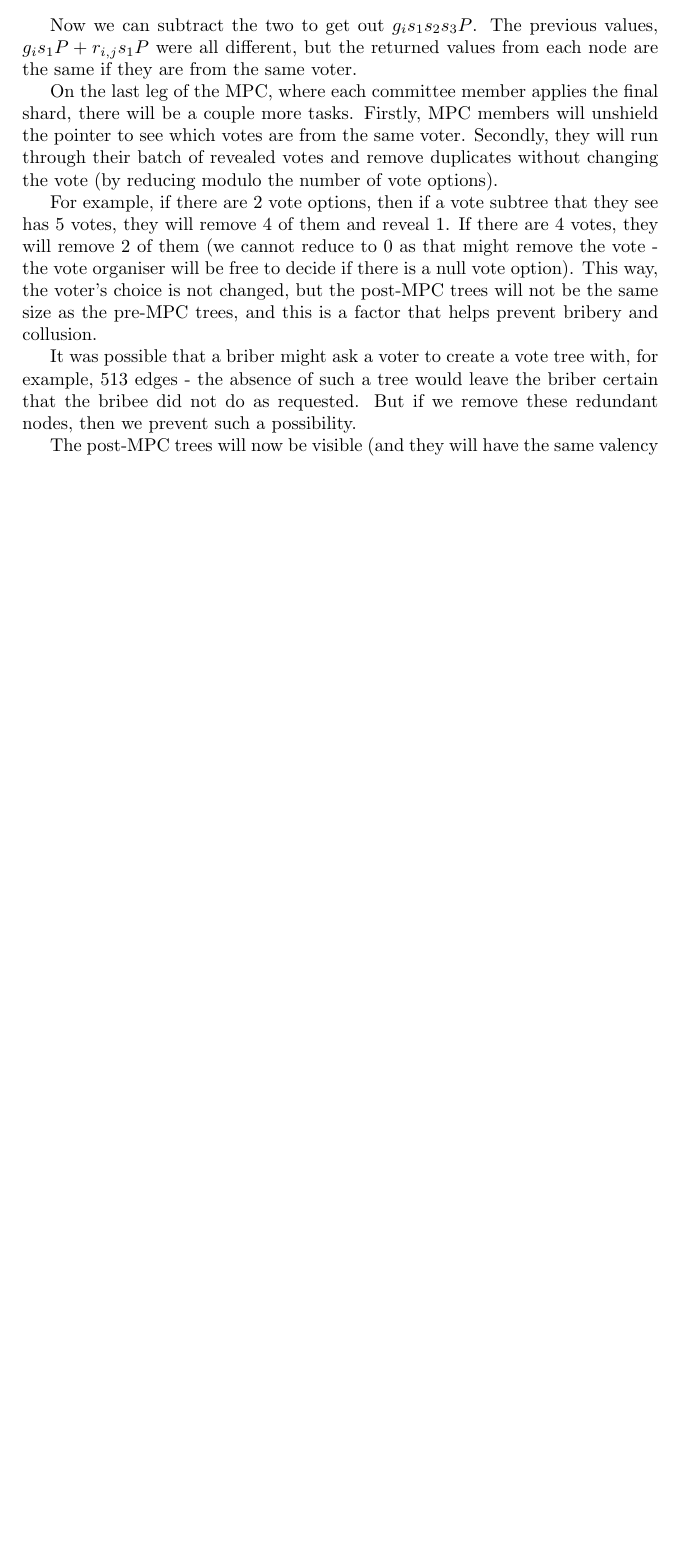
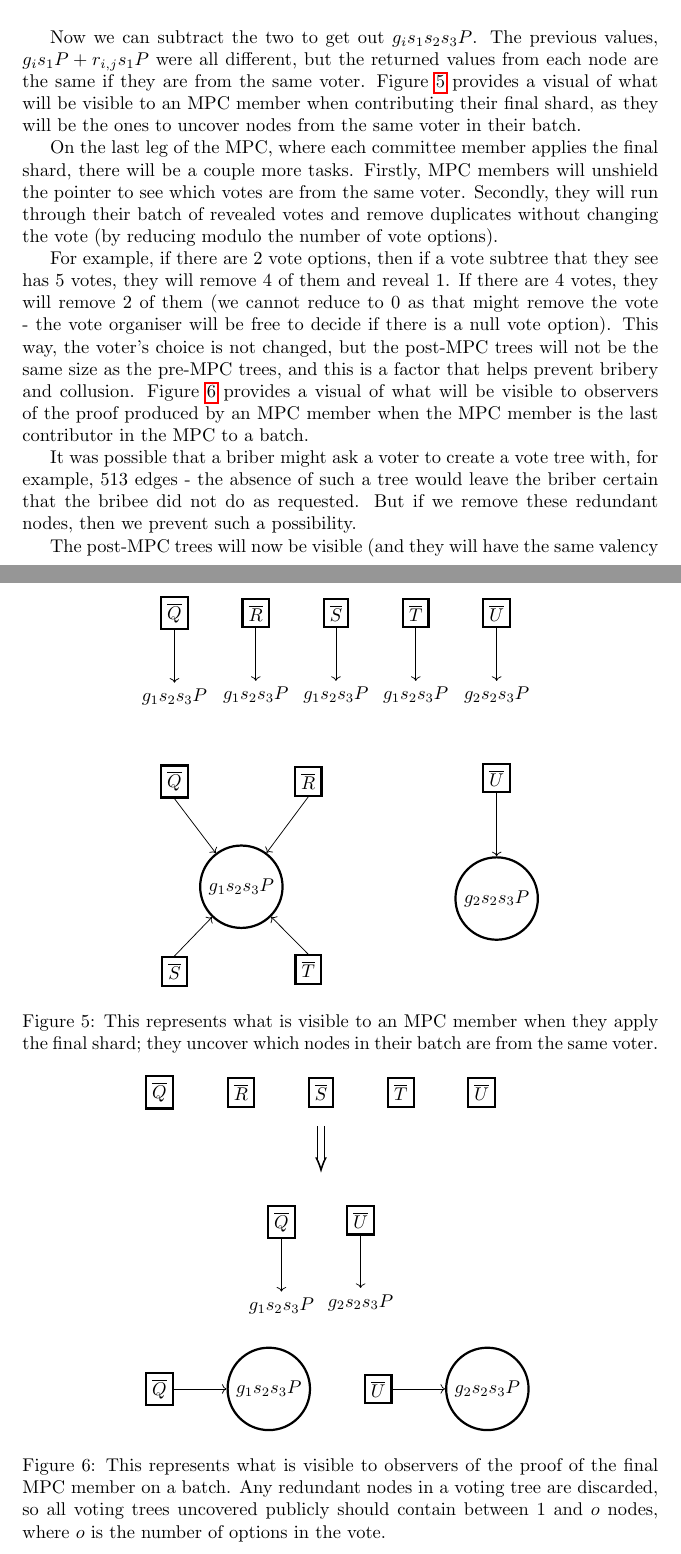
Before and after one commit to EDGDrummond/DeVo, a LaTeX document (DeVo.tex, which reads Figures/figure5.tex, Figures/figure6.tex): part of page 4 of 10 before the commit and two parts of pages 5 and 6 of 12 after it, the two joined at a grey line, cut so that both start at the same text, the shorter picture padded with empty space. Compiled offline with pdfLaTeX.

Commit message:
Integrated figures

```diff
--- a/DeVo.tex
+++ b/DeVo.tex
@@ -2,8 +2,11 @@
 \usepackage[utf8]{inputenc}
 \usepackage{hyperref}
 \usepackage{url}
+\usepackage{amsmath}
+\usepackage{tikz}
+\usetikzlibrary{positioning, calc, arrows.meta}
 
-\title{DeVo: Decentralised Voting}
+\title{Decentralised Voting}
 \author{Errol Drummond\\ \texttt{Aleo, Dock}\\ \and
  Luke Pearson\\ \texttt{Polychain Capital} \and
  Thomas Norton}
@@ -88,11 +119,25 @@ For each batch, the MPC member will do 3 things (and also produce a proof that t
 Once the threshold MPC has been conducted, votes will be of the form
 $$ g_is_1s_2s_3P + r_{i,j}s_1s_2s_3P, \hspace{2mm}r_{i,j}s_1s_2s_3P. $$
 
-Now we can subtract the two to get out $g_is_1s_2s_3P$. The previous values, $g_is_1P + r_{i,j}s_1P$ were all different, but the returned values from each node are the same if they are from the same voter.
+Now we can subtract the two to get out $g_is_1s_2s_3P$. The previous values, $g_is_1P + r_{i,j}s_1P$ were all different, but the returned values from each node are the same if they are from the same voter. Figure \ref{fig:figure5} provides a visual of what will be visible to an MPC member when contributing their final shard, as they will be the ones to uncover nodes from the same voter in their batch.
+
+\begin{figure}[h!]
+        \centering
+        \input{Figures/figure5}
+        \caption{This represents what is visible to an MPC member when they apply the final shard; they uncover which nodes in their batch are from the same voter.}
+        \label{fig:figure5}
+\end{figure}
 
 On the last leg of the MPC, where each committee member applies the final shard, there will be a couple more tasks. Firstly, MPC members will unshield the pointer to see which votes are from the same voter. Secondly, they will run through their batch of revealed votes and remove duplicates without changing the vote (by reducing modulo the number of vote options).
 
-For example, if there are 2 vote options, then if a vote subtree that they see has 5 votes, they will remove 4 of them and reveal 1. If there are 4 votes, they will remove 2 of them (we cannot reduce to 0 as that might remove the vote - the vote organiser will be free to decide if there is a null vote option). This way, the voter's choice is not changed, but the post-MPC trees will not be the same size as the pre-MPC trees, and this is a factor that helps prevent bribery and collusion.
+For example, if there are 2 vote options, then if a vote subtree that they see has 5 votes, they will remove 4 of them and reveal 1. If there are 4 votes, they will remove 2 of them (we cannot reduce to 0 as that might remove the vote - the vote organiser will be free to decide if there is a null vote option). This way, the voter's choice is not changed, but the post-MPC trees will not be the same size as the pre-MPC trees, and this is a factor that helps prevent bribery and collusion. Figure \ref{fig:figure6} provides a visual of what will be visible to observers of the proof produced by an MPC member when the MPC member is the last contributor in the MPC to a batch.
+
+\begin{figure}[h!]
+        \centering
+        \input{Figures/figure6}
+        \caption{This represents what is visible to observers of the proof of the final MPC member on a batch. Any redundant nodes in a voting tree are discarded, so all voting trees uncovered publicly should contain between 1 and $o$ nodes, where $o$ is the number of options in the vote.}
+        \label{fig:figure6}
+\end{figure}
 
 It was possible that a briber might ask a voter to create a vote tree with, for example, 513 edges - the absence of such a tree would leave the briber certain that the bribee did not do as requested. But if we remove these redundant nodes, then we prevent such a possibility.
 
--- /dev/null
+++ b/Figures/figure5.tex
@@ -0,0 +1,41 @@
+\begin{tikzpicture}
+    [roundnode/.style={circle, draw=black, very thick},
+    squarednode/.style={rectangle, draw=black, very thick},]
+
+    %Nodes
+    \node[squarednode](Q){$\overline{Q}$};
+    \node[squarednode](R)[right=of Q]{$\overline{R}$};
+    \node[squarednode](S)[right=of R]{$\overline{S}$};
+    \node[squarednode](T)[right=of S]{$\overline{T}$};
+    \node[squarednode](U)[right=of T]{$\overline{U}$};
+
+    \node(q)[below=of Q]{$g_1s_2s_3P$};
+    \node(r)[below=of R]{$g_1s_2s_3P$};
+    \node(s)[below=of S]{$g_1s_2s_3P$};
+    \node(t)[below=of T]{$g_1s_2s_3P$};
+    \node(u)[below=of U]{$g_2s_2s_3P$};
+
+    \node[squarednode](Q1)[below=of q]{$\overline{Q}$};
+    \node[squarednode](R1)[right=2cm of Q1]{$\overline{R}$};
+    \node[roundnode](node)[below=1.2cm of {$(Q1)!0.5!(R1)$}]{$g_1s_2s_3P$};
+    \node[squarednode](S1)[below=3cm of Q1]{$\overline{S}$};
+    \node[squarednode](T1)[below=3cm of R1]{$\overline{T}$};
+
+    \node[squarednode](U1)[below=of u]{$\overline{U}$};
+    \node[roundnode](node2)[below=1.2cm of U1]{$g_2s_2s_3P$};
+
+
+    %Lines
+    \draw[->](Q)--(q);
+    \draw[->](R)--(r);
+    \draw[->](S)--(s);
+    \draw[->](T)--(t);
+    \draw[->](U)--(u);
+
+    \draw[->](Q1.south)--(node);
+    \draw[->](R1.south)--(node);
+    \draw[->](S1.north)--(node);
+    \draw[->](T1.north)--(node);
+
+    \draw[->](U1.south)--(node2);
+\end{tikzpicture}
--- /dev/null
+++ b/Figures/figure6.tex
@@ -0,0 +1,35 @@
+\begin{tikzpicture}
+    [roundnode/.style={circle, draw=black, very thick},
+    squarednode/.style={rectangle, draw=black, very thick},]
+
+     %Nodes
+    \node[squarednode](Q){$\overline{Q}$};
+    \node[squarednode](R)[right=of Q]{$\overline{R}$};
+    \node[squarednode](S)[right=of R]{$\overline{S}$};
+    \node[squarednode](T)[right=of S]{$\overline{T}$};
+    \node[squarednode](U)[right=of T]{$\overline{U}$};
+
+    \node(center-top)[below=0.1cm of S]{};
+    \node(center-bottom)[below=0.9cm of center-top] {};
+
+    \node[squarednode](Q2)[below left=0.5cm of center-bottom]{$\overline{Q}$};
+    \node[squarednode](U2)[below right=0.5cm of center-bottom]{$\overline{U}$};
+
+    \node(G1)[below=of Q2]{$g_1s_2s_3P$};
+    \node(G2)[below=of U2]{$g_2s_2s_3P$};
+
+    \node[squarednode](Q3)[below=5cm of Q]{$\overline{Q}$};
+    \node[roundnode](node)[right=of Q3]{$g_1s_2s_3P$};
+    \node[squarednode](U3)[right=of node]{$\overline{U}$};
+    \node[roundnode](node2)[right=of U3]{$g_2s_2s_3P$};
+
+    %Lines
+    \draw[double distance=1mm, -{Latex[length=0.3cm,open]}, line width=0.3mm] (center-top) to (center-bottom);
+    \draw [double distance=0.6mm, white, line width=0.2mm] (center-top) to ($(center-bottom)+(0,3.8mm)$);
+
+    \draw[->](Q2)--(G1);
+    \draw[->](U2)--(G2);
+
+    \draw[->](Q3)--(node);
+    \draw[->](U3)--(node2);
+\end{tikzpicture}
```
Also changed, not shown: Figures/figure1.tex (added, +25 -0 lines), Figures/figure2.tex (added, +9 -0 lines), Figures/figure3.tex (added, +24 -0 lines), Figures/figure4.tex (added, +18 -0 lines), DeVo.pdf, DeVo.tex (38 more changed lines), 5 other files.
